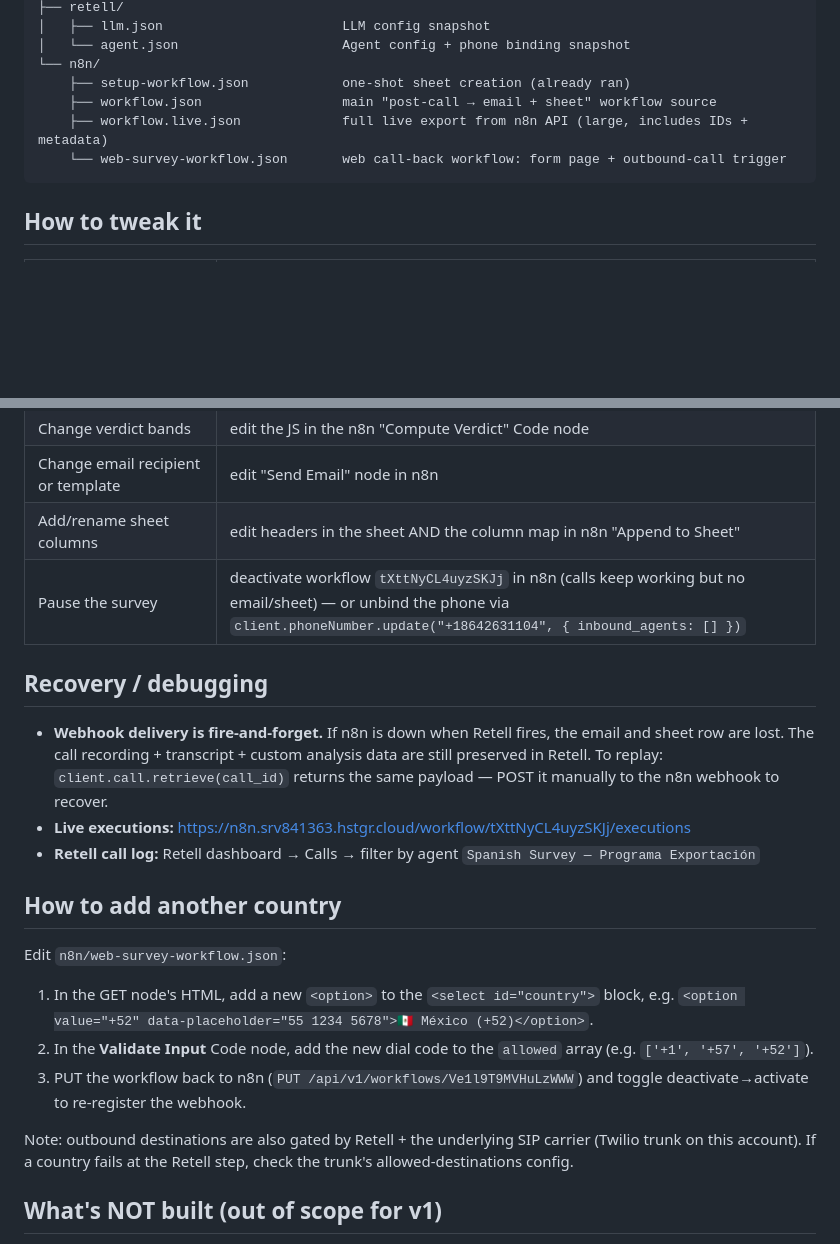
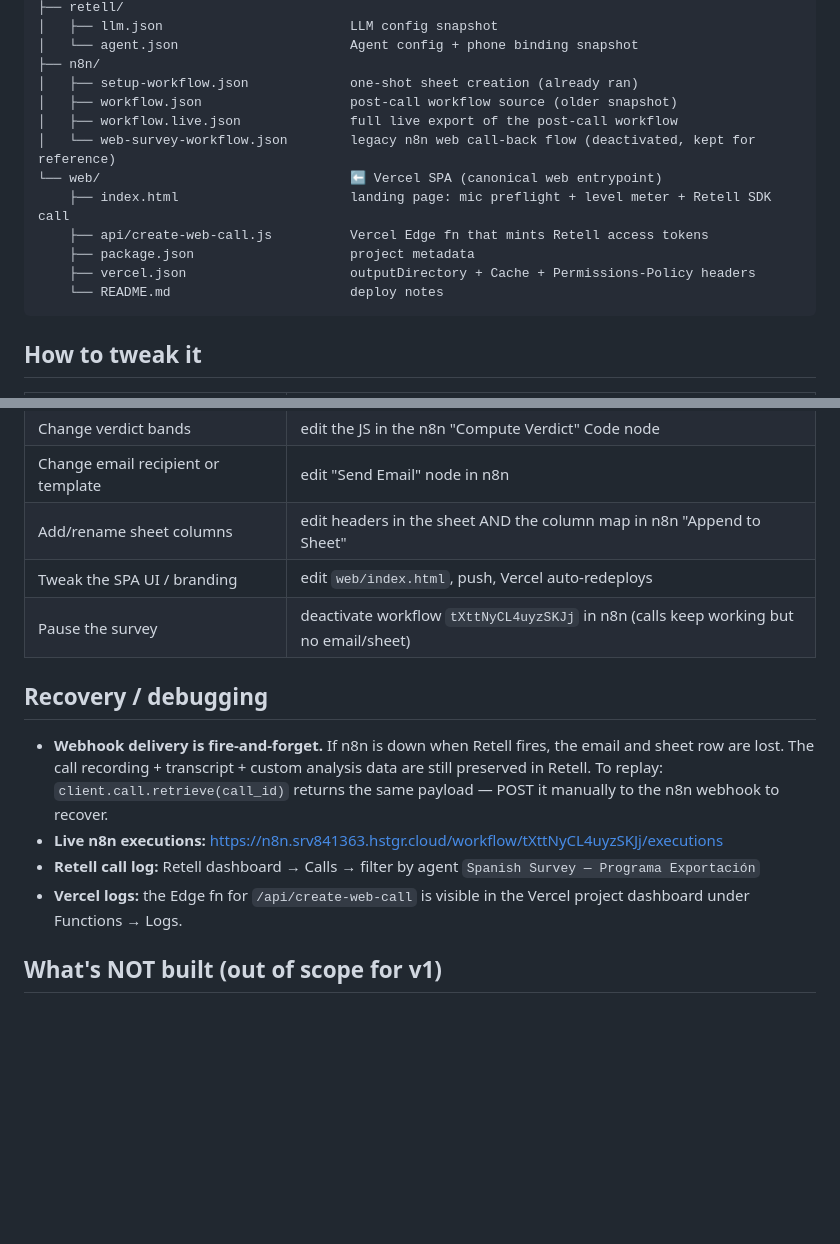
Before and after one commit to jesus-a-martinez-v/spanish-phone-survey, a Markdown page: README.md, 2 parts joined by grey strips. Rendered like a GitHub page; blank space fills up the shorter version.

````diff
--- a/README.md
+++ b/README.md
@@ -92,11 +92,17 @@ spanish-phone-survey/
 ├── retell/
-│   ├── llm.json                       LLM config snapshot
-│   └── agent.json                     Agent config + phone binding snapshot
-└── n8n/
-    ├── setup-workflow.json            one-shot sheet creation (already ran)
-    ├── workflow.json                  main "post-call → email + sheet" workflow source
-    ├── workflow.live.json             full live export from n8n API (large, includes IDs + metadata)
-    └── web-survey-workflow.json       web call-back workflow: form page + outbound-call trigger
+│   ├── llm.json                        LLM config snapshot
+│   └── agent.json                      Agent config + phone binding snapshot
+├── n8n/
+│   ├── setup-workflow.json             one-shot sheet creation (already ran)
+│   ├── workflow.json                   post-call workflow source (older snapshot)
+│   ├── workflow.live.json              full live export of the post-call workflow
+│   └── web-survey-workflow.json        legacy n8n web call-back flow (deactivated, kept for reference)
+└── web/                                ⬅ Vercel SPA (canonical web entrypoint)
+    ├── index.html                      landing page: mic preflight + level meter + Retell SDK call
+    ├── api/create-web-call.js          Vercel Edge fn that mints Retell access tokens
+    ├── package.json                    project metadata
+    ├── vercel.json                     outputDirectory + Cache + Permissions-Policy headers
+    └── README.md                       deploy notes
 ```
 
 ## How to tweak it
@@ -109,23 +115,15 @@ spanish-phone-survey/
 | Change verdict bands | edit the JS in the n8n "Compute Verdict" Code node |
 | Change email recipient or template | edit "Send Email" node in n8n |
 | Add/rename sheet columns | edit headers in the sheet AND the column map in n8n "Append to Sheet" |
-| Pause the survey | deactivate workflow `tXttNyCL4uyzSKJj` in n8n (calls keep working but no email/sheet) — or unbind the phone via `client.phoneNumber.update("+18642631104", { inbound_agents: [] })` |
+| Tweak the SPA UI / branding | edit `web/index.html`, push, Vercel auto-redeploys |
+| Pause the survey | deactivate workflow `tXttNyCL4uyzSKJj` in n8n (calls keep working but no email/sheet) |
 
 ## Recovery / debugging
 
 - **Webhook delivery is fire-and-forget.** If n8n is down when Retell fires, the email and sheet row are lost. The call recording + transcript + custom analysis data are still preserved in Retell. To replay: `client.call.retrieve(call_id)` returns the same payload — POST it manually to the n8n webhook to recover.
-- **Live executions:** https://n8n.srv841363.hstgr.cloud/workflow/tXttNyCL4uyzSKJj/executions
+- **Live n8n executions:** https://n8n.srv841363.hstgr.cloud/workflow/tXttNyCL4uyzSKJj/executions
 - **Retell call log:** Retell dashboard → Calls → filter by agent `Spanish Survey — Programa Exportación`
-
-## How to add another country
-
-Edit `n8n/web-survey-workflow.json`:
-
-1. In the GET node's HTML, add a new `<option>` to the `<select id="country">` block, e.g. `<option value="+52" data-placeholder="55 1234 5678">🇲🇽 México (+52)</option>`.
-2. In the **Validate Input** Code node, add the new dial code to the `allowed` array (e.g. `['+1', '+57', '+52']`).
-3. PUT the workflow back to n8n (`PUT /api/v1/workflows/Ve1l9T9MVHuLzWWW`) and toggle deactivate→activate to re-register the webhook.
-
-Note: outbound destinations are also gated by Retell + the underlying SIP carrier (Twilio trunk on this account). If a country fails at the Retell step, check the trunk's allowed-destinations config.
+- **Vercel logs:** the Edge fn for `/api/create-web-call` is visible in the Vercel project dashboard under Functions → Logs.
 
 ## What's NOT built (out of scope for v1)
 
````
Also changed, not shown: other parts of README.md (+33 -33 lines).
